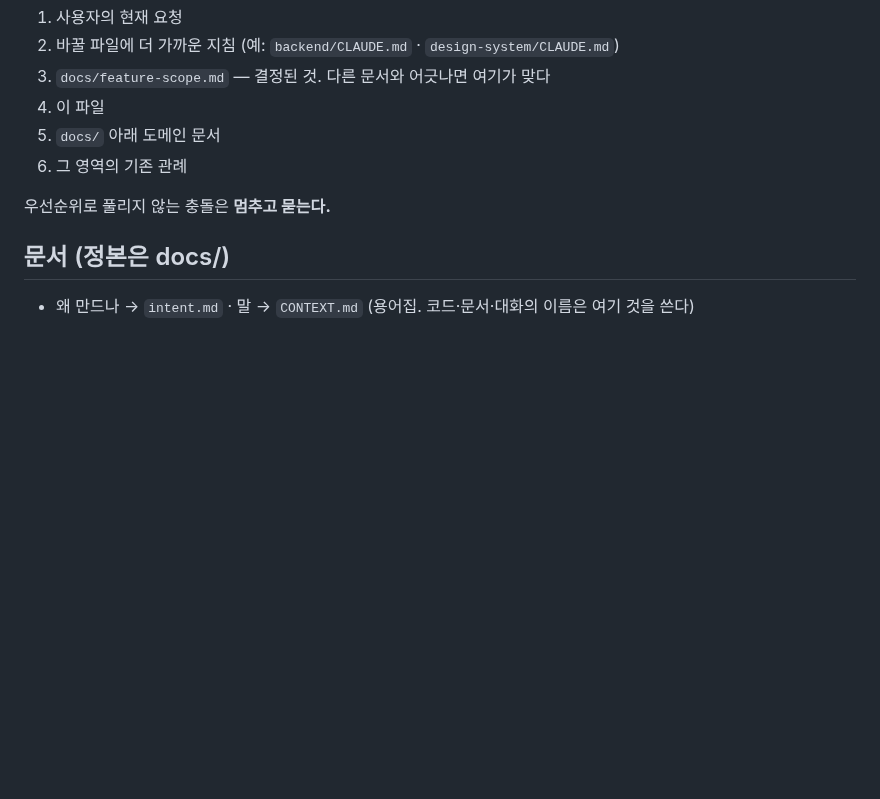
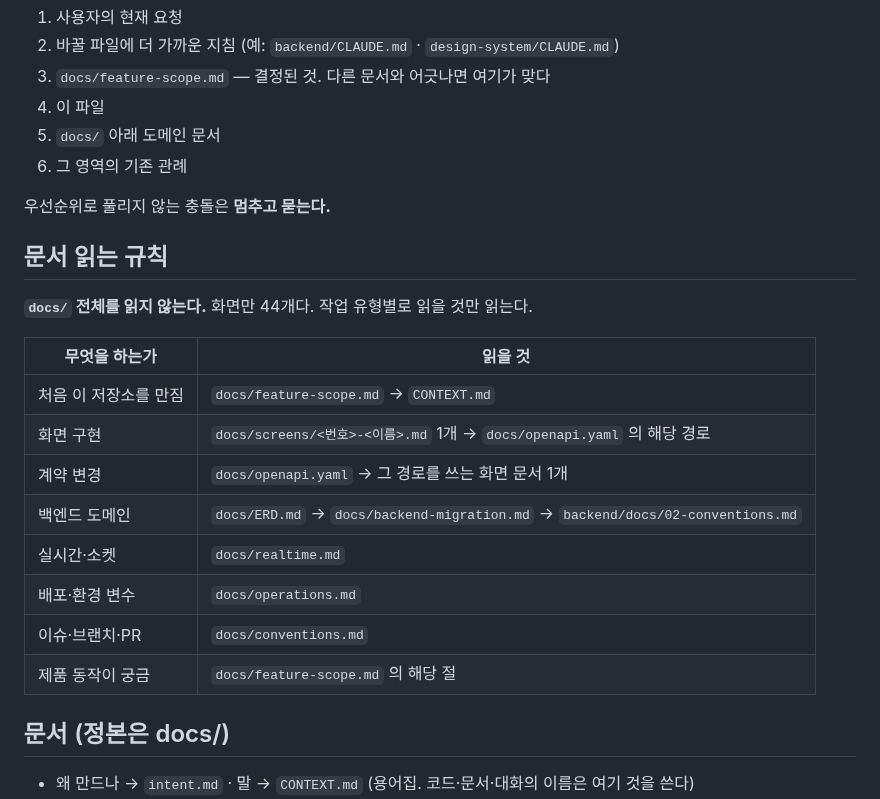
Before and after one commit to gachijoopging/gachijoopging, a Markdown page: AGENTS.md, the part around one of its changes. GitHub-like rendering; blank space fills up the shorter version.

```diff
--- a/AGENTS.md
+++ b/AGENTS.md
@@ -18,6 +18,21 @@
 6. 그 영역의 기존 관례
 
 우선순위로 풀리지 않는 충돌은 **멈추고 묻는다.**
+
+## 문서 읽는 규칙
+
+**`docs/` 전체를 읽지 않는다.** 화면만 44개다. 작업 유형별로 읽을 것만 읽는다.
+
+| 무엇을 하는가 | 읽을 것 |
+|---|---|
+| 처음 이 저장소를 만짐 | `docs/feature-scope.md` → `CONTEXT.md` |
+| 화면 구현 | `docs/screens/<번호>-<이름>.md` 1개 → `docs/openapi.yaml` 의 해당 경로 |
+| 계약 변경 | `docs/openapi.yaml` → 그 경로를 쓰는 화면 문서 1개 |
+| 백엔드 도메인 | `docs/ERD.md` → `docs/backend-migration.md` → `backend/docs/02-conventions.md` |
+| 실시간·소켓 | `docs/realtime.md` |
+| 배포·환경 변수 | `docs/operations.md` |
+| 이슈·브랜치·PR | `docs/conventions.md` |
+| 제품 동작이 궁금 | `docs/feature-scope.md` 의 해당 절 |
 
 ## 문서 (정본은 docs/)
 
```
Also changed, not shown: other parts of AGENTS.md (+24 -0 lines).
